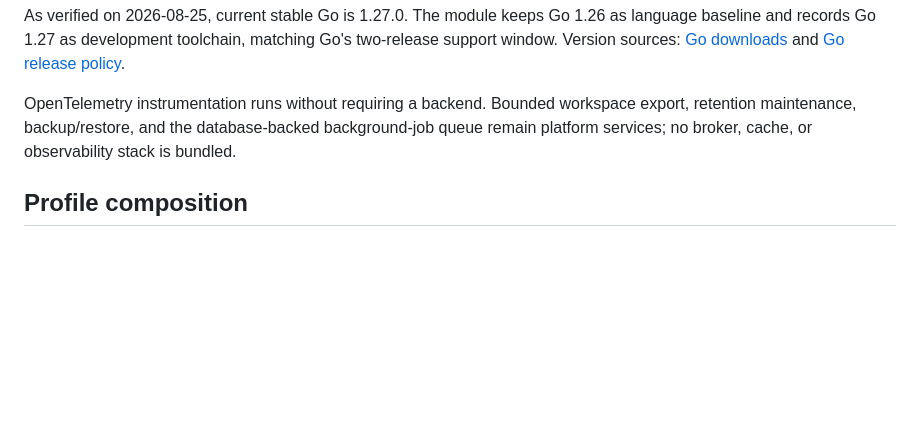
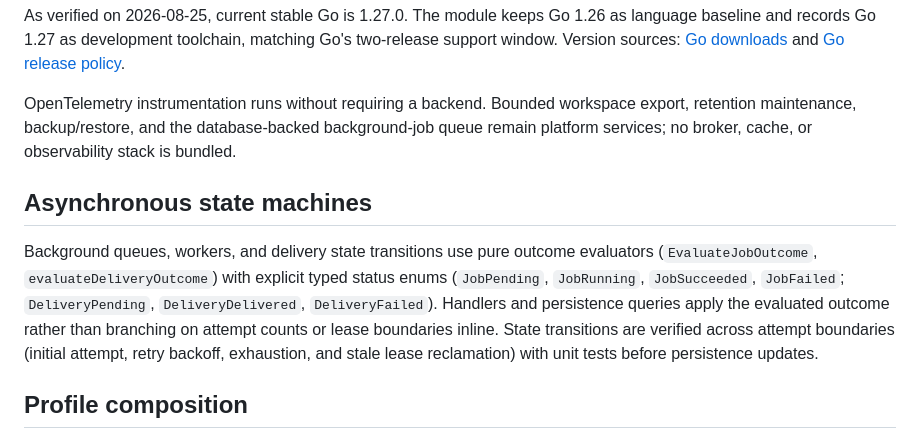
Before and after one commit to dynamiscode/dynamis-code-apps-template, a Markdown page: docs/architecture.md, the part around the change. Drawn GitHub-style; blank space fills up the shorter version.

Commit message:
docs(architecture): codify pure state evaluator pattern for async lifecycles
Document the pure state evaluator architectural invariant and development guidance for background jobs, queues, and webhook delivery state machines to ensure deterministic exhaustion handling and prevent inline conditional drift.

```diff
--- a/docs/architecture.md
+++ b/docs/architecture.md
@@ -96,6 +96,17 @@ workspace export, retention maintenance, backup/restore, and the database-backed
 background-job queue remain platform services; no broker, cache, or
 observability stack is bundled.
 
+## Asynchronous state machines
+
+Background queues, workers, and delivery state transitions use pure outcome
+evaluators (`EvaluateJobOutcome`, `evaluateDeliveryOutcome`) with explicit typed
+status enums (`JobPending`, `JobRunning`, `JobSucceeded`, `JobFailed`;
+`DeliveryPending`, `DeliveryDelivered`, `DeliveryFailed`). Handlers and
+persistence queries apply the evaluated outcome rather than branching on
+attempt counts or lease boundaries inline. State transitions are verified
+across attempt boundaries (initial attempt, retry backoff, exhaustion, and
+stale lease reclamation) with unit tests before persistence updates.
+
 ## Profile composition
 
 Generated applications require Core and Identity. Identity remains included
```
Also changed, not shown: AGENTS.md (+3 -0 lines), docs/development.md (+3 -0 lines).
